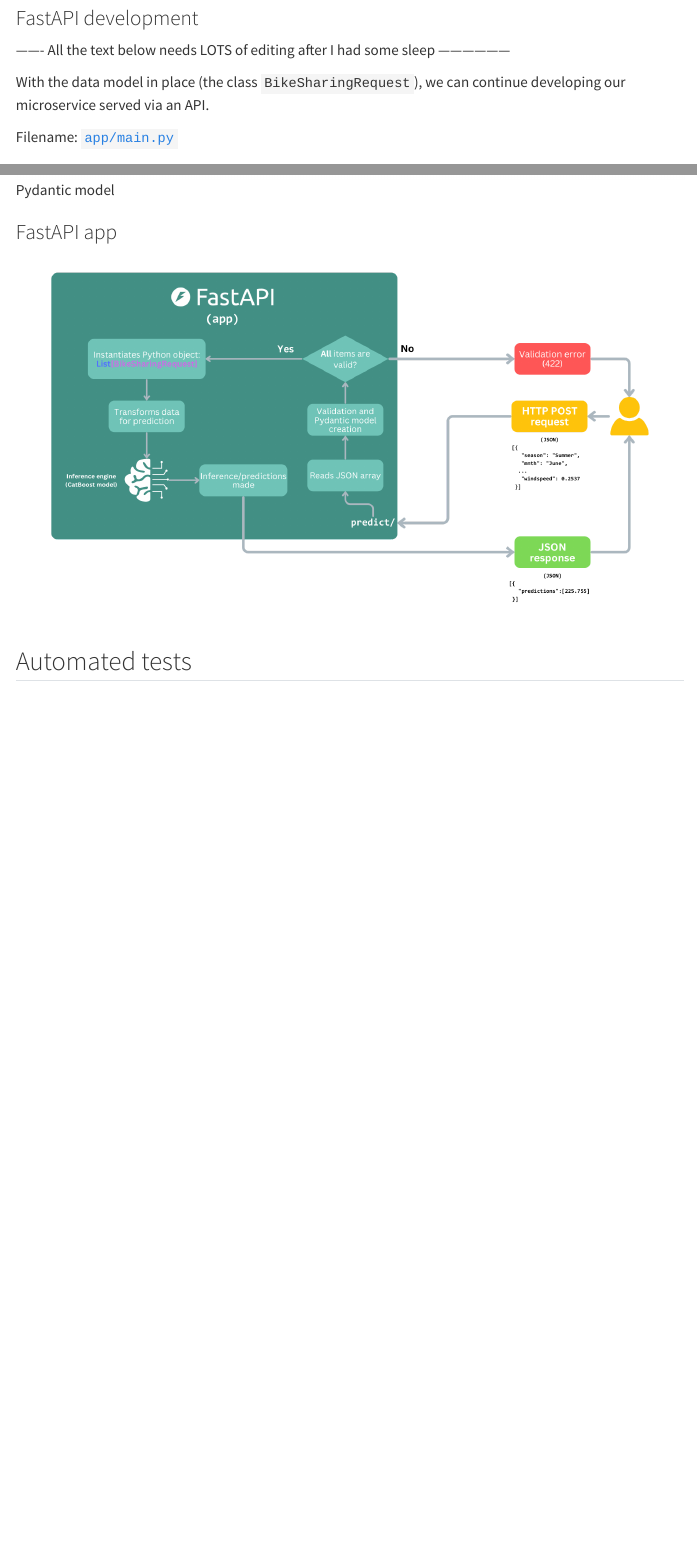
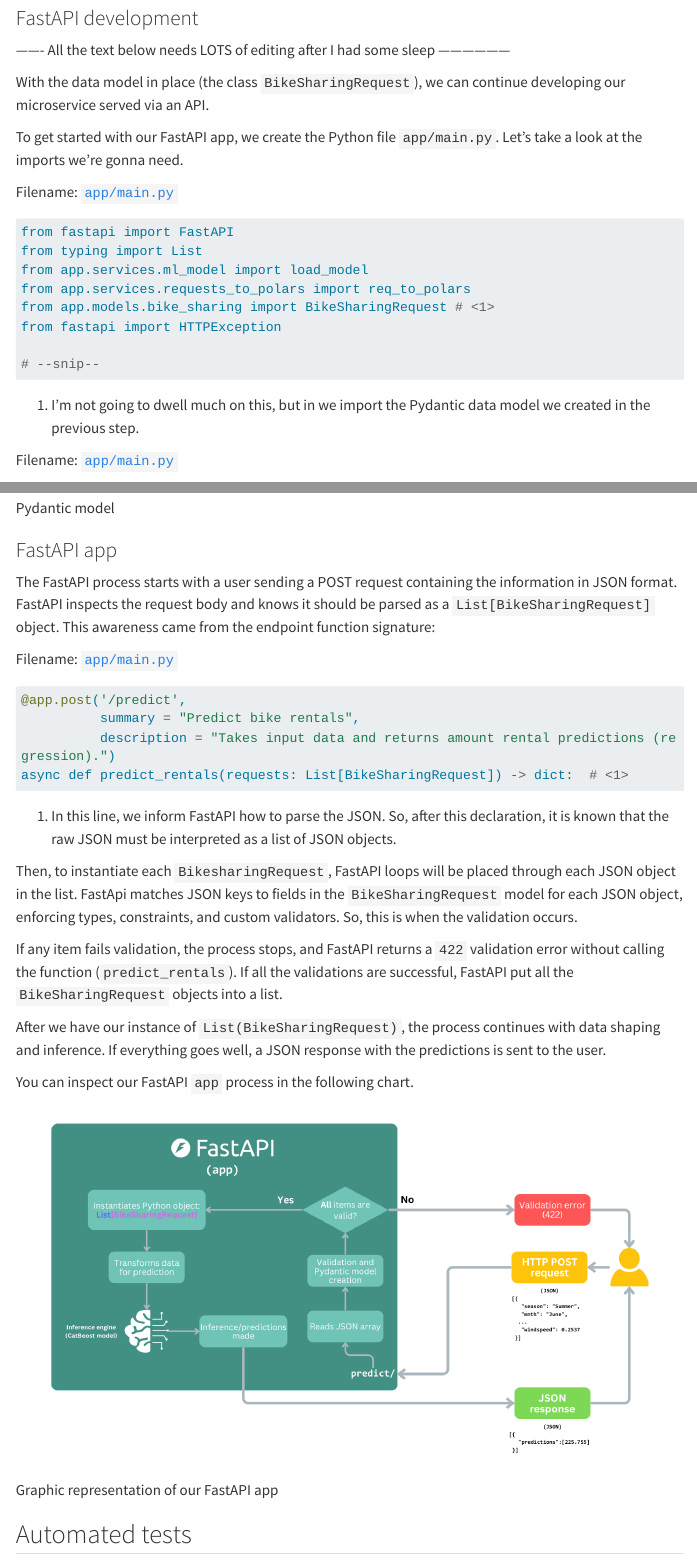
Before and after one commit to jospablo777/ml_model_api, a Quarto document (communication/bikesharing_api.qmd): the page in a window 1100 px wide, from 8780 px down, and a second part further down, joined at a grey line. Rendered offline with R 4.5, knitr and Pandoc in place of Quarto, with nearby package versions; menus at the side of the page are left out; long lines of code are wrapped.

Commit message:
Writting, added a chart

````diff
--- a/communication/bikesharing_api.qmd
+++ b/communication/bikesharing_api.qmd
@@ -253,6 +253,25 @@
 
 With the data model in place (the class `BikeSharingRequest`), we can continue developing our microservice served via an API.
 
+To get started with our FastAPI app, we create the Python file `app/main.py`. Let's take a look at the imports we're gonna need.
+
+Filename: [`app/main.py`](https://github.com/jospablo777/ml_model_api/blob/main/app/main.py)
+```{python}
+#| label: fastapi_app_imports
+#| include: true
+#| eval: false
+
+from fastapi import FastAPI
+from typing import List
+from app.services.ml_model import load_model
+from app.services.requests_to_polars import req_to_polars
+from app.models.bike_sharing import BikeSharingRequest # <1>
+from fastapi import HTTPException
+
+# --snip--
+```
+1. I'm not going to dwell much on this, but in we import the Pydantic data model we created in the previous step.
+
 Filename: [`app/main.py`](https://github.com/jospablo777/ml_model_api/blob/main/app/main.py)
 ```{python}
 #| label: fastapi_app_0
@@ -339,7 +358,31 @@
 
 ### FastAPI app
 
-![](img/fastapi_app_flowchart.png)
+The FastAPI process starts with a user sending a POST request containing the information in JSON format.
+FastAPI inspects the request body and knows it should be parsed as a `List[BikeSharingRequest]` object. This awareness came from the endpoint function signature:
+
+Filename: [`app/main.py`](https://github.com/jospablo777/ml_model_api/blob/main/app/main.py)
+```{python}
+#| label: predict_endpoint_signature
+#| include: true
+#| eval: false
+
+@app.post('/predict',
+          summary = "Predict bike rentals",
+          description = "Takes input data and returns amount rental predictions (regression).")
+async def predict_rentals(requests: List[BikeSharingRequest]) -> dict:  # <1>
+```
+1. In this line, we inform FastAPI how to parse the JSON. So, after this declaration, it is known that the raw JSON must be interpreted as a list of JSON objects.
+
+Then, to instantiate each `BikesharingRequest`, FastAPI loops will be placed through each JSON object in the list. FastApi matches JSON keys to fields in the `BikeSharingRequest` model for each JSON object, enforcing types, constraints, and custom validators. So, this is when the validation occurs.
+
+If any item fails validation, the process stops, and FastAPI returns a `422` validation error without calling the function (`predict_rentals`). If all the validations are successful, FastAPI put all the `BikeSharingRequest` objects into a list.
+
+After we have our instance of `List(BikeSharingRequest)`, the process continues with data shaping and inference. If everything goes well, a JSON response with the predictions is sent to the user.
+
+You can inspect our FastAPI `app` process in the following chart.
+
+![Graphic representation of our FastAPI app](img/fastapi_app_flowchart.png)
 
 ## Automated tests
 
````
Also changed, not shown: docs/search.json, 2 other files.
